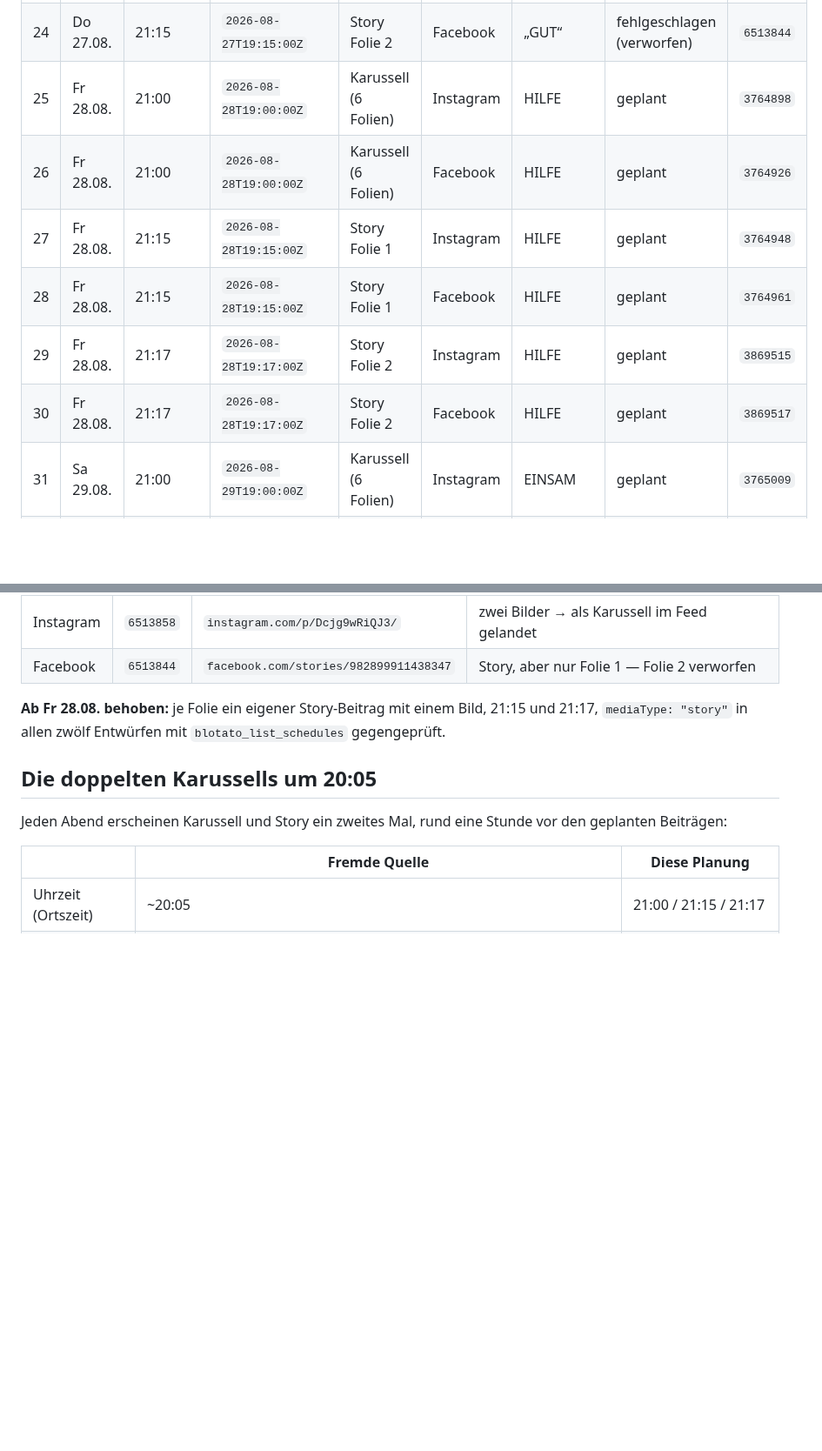
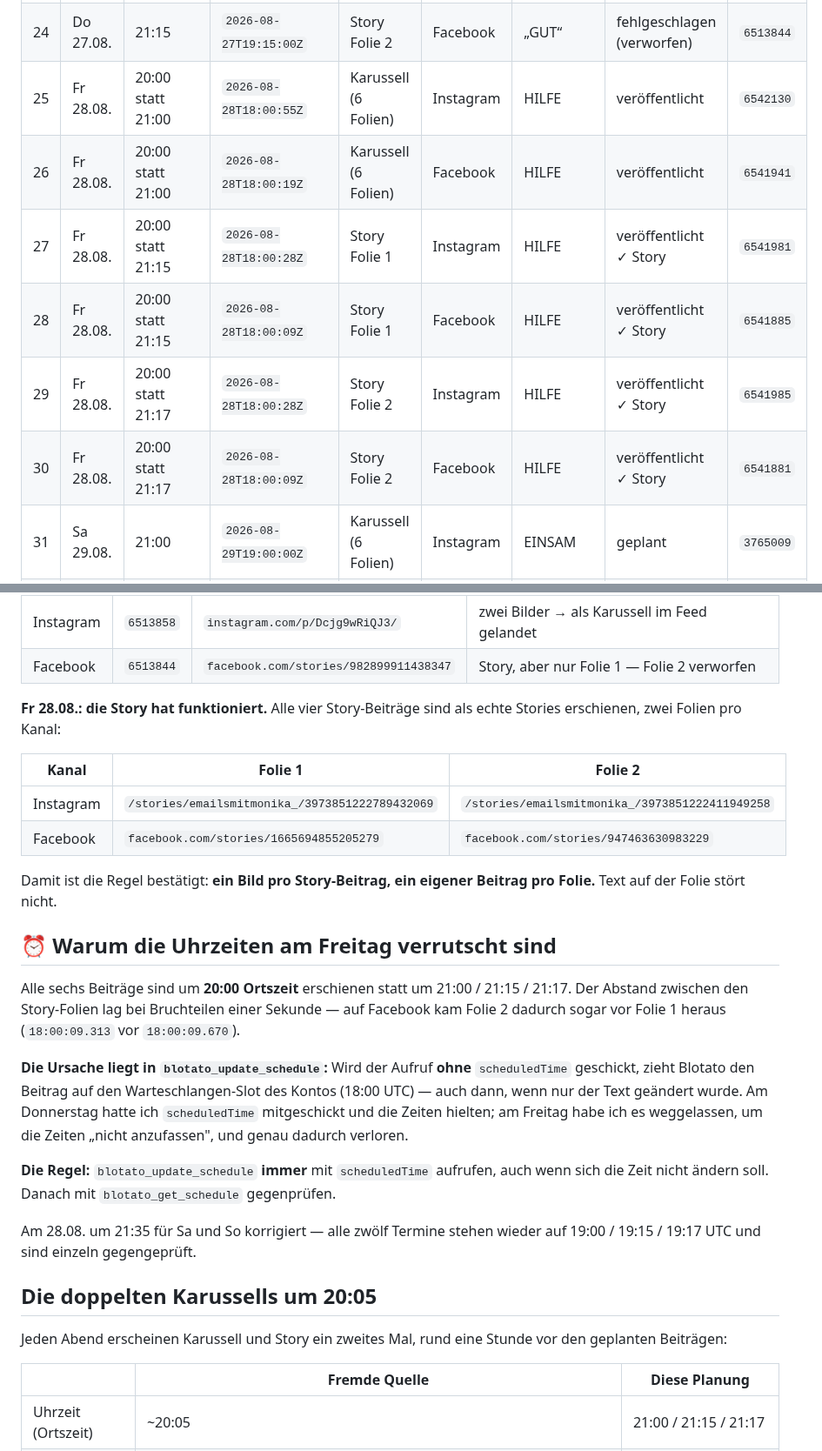
Before and after one commit to mantusova88-hub/Email-Marketing-Business, a Markdown page: outputs/instagram/2026-KW35-wochenplan.md, 2 parts joined by grey strips. Shown at 87% size. GitHub-like rendering; blank space fills up the shorter version.

Commit message:
Story-Regel bestaetigt, Ursache der verrutschten Uhrzeiten gefunden
Freitagabend-Kontrolle: alle vier Story-Beitraege sind als echte Stories
erschienen, zwei Folien auf Instagram und zwei auf Facebook. Ein Bild pro
Story-Beitrag ist damit belegt, Text auf der Folie stoert nicht.

Verrutscht sind dagegen die Uhrzeiten -- alles um 20:00 statt 21:00 /
21:15 / 21:17, die Story-Folien im Abstand von Sekundenbruchteilen, auf
Facebook Folie 2 vor Folie 1.

Ursache: blotato_update_schedule ohne scheduledTime zieht den Beitrag auf
den Queue-Slot des Kontos (18:00 UTC), auch wenn nur der Text geaendert
wird. Am Donnerstag hatte ich die Zeit mitgeschickt und sie hielt.

Alle zwoelf Termine fuer Sa und So sind zurueckgesetzt und einzeln
gegengeprueft. Die Regel steht jetzt im Playbook.

Co-Authored-By: Claude Opus 5 <noreply@anthropic.com>
Claude-Session: https://claude.ai/code/session_01TYQogRPBFZW8xLF1r747DF

```diff
--- a/outputs/instagram/2026-KW35-wochenplan.md
+++ b/outputs/instagram/2026-KW35-wochenplan.md
@@ -73,12 +73,12 @@ Die zwei Minuten Abstand stehen bewusst so: Am Wochenende der KW 33 lagen Karuss
 | 22 | Do 27.08. | 21:15 | `2026-08-27T19:15:00Z` | Story Folie 1 | Facebook | „GUT“ | veröffentlicht | `6513844` |
 | 23 | Do 27.08. | 21:15 | `2026-08-27T19:15:00Z` | Story Folie 2 | Instagram | „GUT“ | fehlgeschlagen (im Feed) | `6513858` |
 | 24 | Do 27.08. | 21:15 | `2026-08-27T19:15:00Z` | Story Folie 2 | Facebook | „GUT“ | fehlgeschlagen (verworfen) | `6513844` |
-| 25 | Fr 28.08. | 21:00 | `2026-08-28T19:00:00Z` | Karussell (6 Folien) | Instagram | HILFE | geplant | `3764898` |
-| 26 | Fr 28.08. | 21:00 | `2026-08-28T19:00:00Z` | Karussell (6 Folien) | Facebook | HILFE | geplant | `3764926` |
-| 27 | Fr 28.08. | 21:15 | `2026-08-28T19:15:00Z` | Story Folie 1 | Instagram | HILFE | geplant | `3764948` |
-| 28 | Fr 28.08. | 21:15 | `2026-08-28T19:15:00Z` | Story Folie 1 | Facebook | HILFE | geplant | `3764961` |
-| 29 | Fr 28.08. | 21:17 | `2026-08-28T19:17:00Z` | Story Folie 2 | Instagram | HILFE | geplant | `3869515` |
-| 30 | Fr 28.08. | 21:17 | `2026-08-28T19:17:00Z` | Story Folie 2 | Facebook | HILFE | geplant | `3869517` |
+| 25 | Fr 28.08. | 20:00 statt 21:00 | `2026-08-28T18:00:55Z` | Karussell (6 Folien) | Instagram | HILFE | veröffentlicht | `6542130` |
+| 26 | Fr 28.08. | 20:00 statt 21:00 | `2026-08-28T18:00:19Z` | Karussell (6 Folien) | Facebook | HILFE | veröffentlicht | `6541941` |
+| 27 | Fr 28.08. | 20:00 statt 21:15 | `2026-08-28T18:00:28Z` | Story Folie 1 | Instagram | HILFE | veröffentlicht ✓ Story | `6541981` |
+| 28 | Fr 28.08. | 20:00 statt 21:15 | `2026-08-28T18:00:09Z` | Story Folie 1 | Facebook | HILFE | veröffentlicht ✓ Story | `6541885` |
+| 29 | Fr 28.08. | 20:00 statt 21:17 | `2026-08-28T18:00:28Z` | Story Folie 2 | Instagram | HILFE | veröffentlicht ✓ Story | `6541985` |
+| 30 | Fr 28.08. | 20:00 statt 21:17 | `2026-08-28T18:00:09Z` | Story Folie 2 | Facebook | HILFE | veröffentlicht ✓ Story | `6541881` |
 | 31 | Sa 29.08. | 21:00 | `2026-08-29T19:00:00Z` | Karussell (6 Folien) | Instagram | EINSAM | geplant | `3765009` |
 | 32 | Sa 29.08. | 21:00 | `2026-08-29T19:00:00Z` | Karussell (6 Folien) | Facebook | EINSAM | geplant | `3765017` |
 | 33 | Sa 29.08. | 21:15 | `2026-08-29T19:15:00Z` | Story Folie 1 | Instagram | EINSAM | geplant | `3765020` |
@@ -119,7 +119,24 @@ Diese fünf Feed-Beiträge stehen weiterhin im Instagram-Raster und lassen sich
 | Instagram | `6513858` | `instagram.com/p/Dcjg9wRiQJ3/` | zwei Bilder → als Karussell im Feed gelandet |
 | Facebook | `6513844` | `facebook.com/stories/982899911438347` | Story, aber nur Folie 1 — Folie 2 verworfen |
 
-**Ab Fr 28.08. behoben:** je Folie ein eigener Story-Beitrag mit einem Bild, 21:15 und 21:17, `mediaType: "story"` in allen zwölf Entwürfen mit `blotato_list_schedules` gegengeprüft.
+**Fr 28.08.: die Story hat funktioniert.** Alle vier Story-Beiträge sind als echte Stories erschienen, zwei Folien pro Kanal:
+
+| Kanal | Folie 1 | Folie 2 |
+|---|---|---|
+| Instagram | `/stories/emailsmitmonika_/3973851222789432069` | `/stories/emailsmitmonika_/3973851222411949258` |
+| Facebook | `facebook.com/stories/1665694855205279` | `facebook.com/stories/947463630983229` |
+
+Damit ist die Regel bestätigt: **ein Bild pro Story-Beitrag, ein eigener Beitrag pro Folie.** Text auf der Folie stört nicht.
+
+## ⏰ Warum die Uhrzeiten am Freitag verrutscht sind
+
+Alle sechs Beiträge sind um **20:00 Ortszeit** erschienen statt um 21:00 / 21:15 / 21:17. Der Abstand zwischen den Story-Folien lag bei Bruchteilen einer Sekunde — auf Facebook kam Folie 2 dadurch sogar vor Folie 1 heraus (`18:00:09.313` vor `18:00:09.670`).
+
+**Die Ursache liegt in `blotato_update_schedule`:** Wird der Aufruf **ohne** `scheduledTime` geschickt, zieht Blotato den Beitrag auf den Warteschlangen-Slot des Kontos (18:00 UTC) — auch dann, wenn nur der Text geändert wurde. Am Donnerstag hatte ich `scheduledTime` mitgeschickt und die Zeiten hielten; am Freitag habe ich es weggelassen, um die Zeiten „nicht anzufassen", und genau dadurch verloren.
+
+**Die Regel:** `blotato_update_schedule` **immer** mit `scheduledTime` aufrufen, auch wenn sich die Zeit nicht ändern soll. Danach mit `blotato_get_schedule` gegenprüfen.
+
+Am 28.08. um 21:35 für Sa und So korrigiert — alle zwölf Termine stehen wieder auf 19:00 / 19:15 / 19:17 UTC und sind einzeln gegengeprüft.
 
 ## Die doppelten Karussells um 20:05
 
```
Also changed, not shown: 1 other file.
